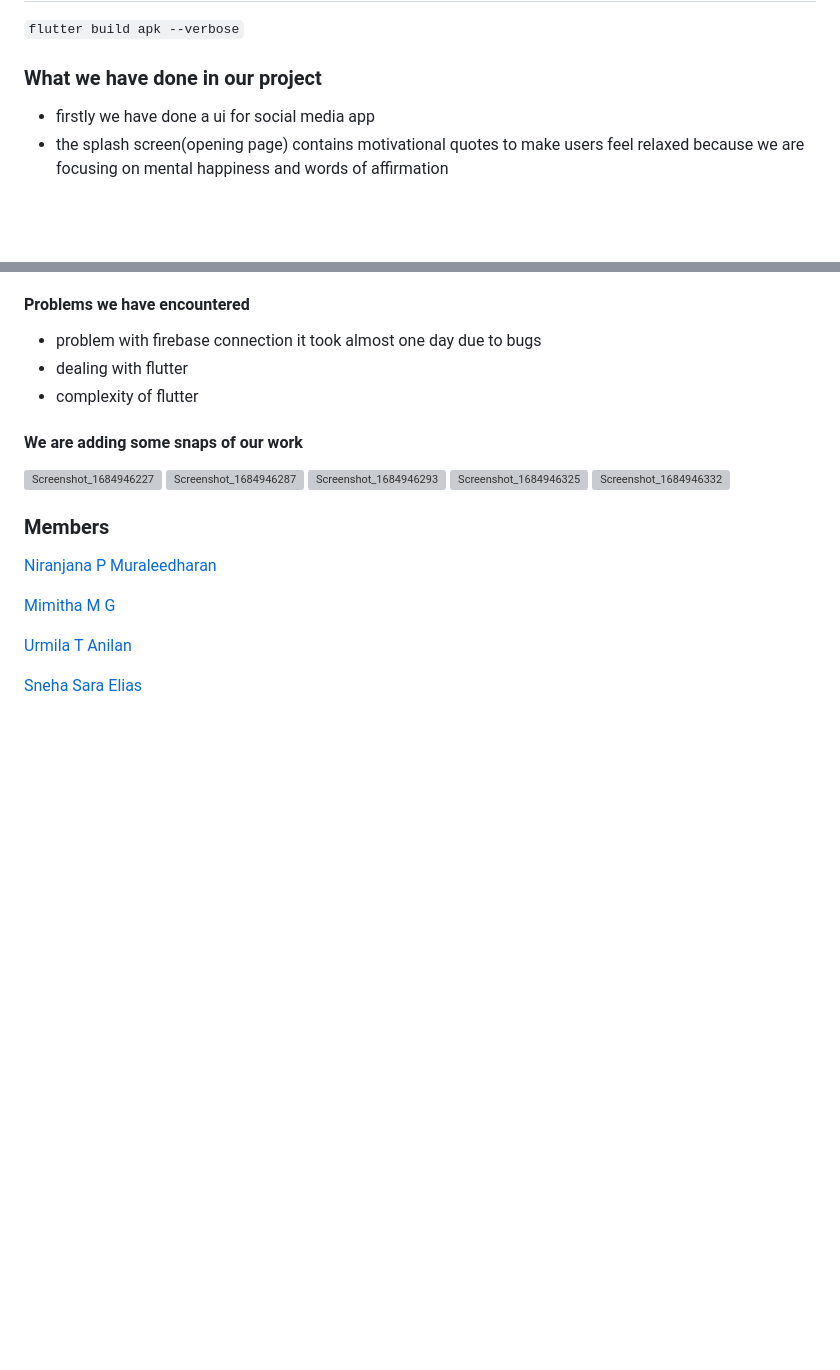
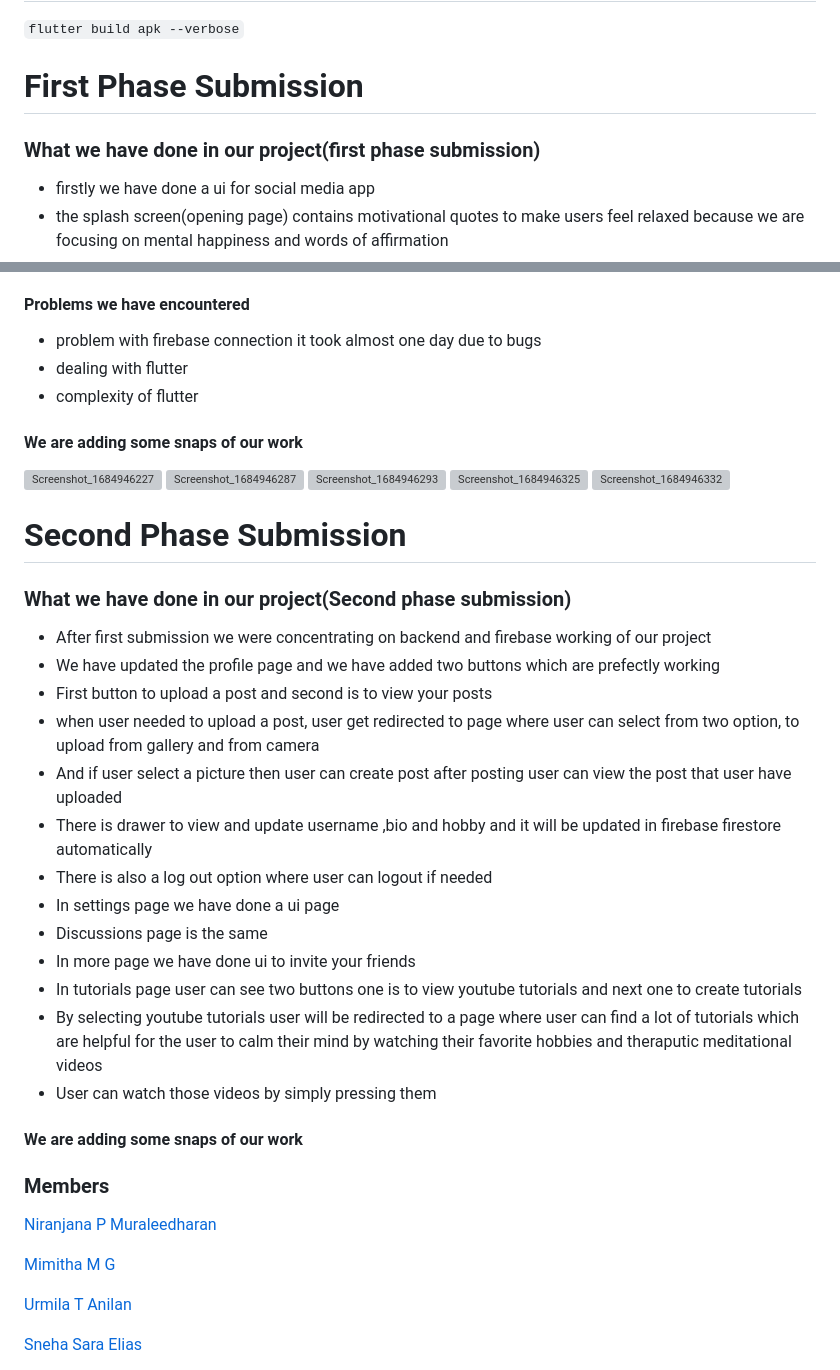
Before and after one commit to Mimithamg/NIRVANA, a Markdown page: README.md, 2 parts joined by grey strips. Drawn GitHub-style; blank space fills up the shorter version; grey boxes are pictures that could not be loaded.

```diff
--- a/README.md
+++ b/README.md
@@ -36,7 +36,9 @@ If you wanted to run our project in your local device follow the steps
 # If you encounter issues try this code snippet
 `flutter build apk --verbose`
 
-### What we have done in our project
+# First Phase Submission
+
+### What we have done in our project(first phase submission)
 - firstly we have done a ui for social media app
 - the splash screen(opening page) contains motivational quotes to make users feel relaxed because we are focusing on mental happiness and words of affirmation
 - Then it redirects to a sign up page and we have connected it with firebase
@@ -71,6 +73,27 @@ If you wanted to run our project in your local device follow the steps
 ![Screenshot_1684946325](https://github.com/Mimithamg/NIRVANA/assets/114565866/101f8441-6f21-4451-b6c2-3972f31ca372)
 ![Screenshot_1684946332](https://github.com/Mimithamg/NIRVANA/assets/114565866/8b278cbe-c694-4c78-8007-ce5e8ea953bc)
 
+# Second Phase Submission
+
+### What we have done in our project(Second phase submission)
+
+- After first submission we were concentrating on backend and firebase working of our project
+- We have updated the profile page and we have added two buttons which are prefectly working
+- First button to upload a post and second is to view your posts
+- when user needed to upload a post, user get redirected to page where user can select from two option, to upload from gallery and from camera
+- And if user select a picture then user can create post after posting user can view the post that user have uploaded
+- There is drawer to view and update username ,bio and hobby and it will be updated in firebase firestore automatically
+- There is also a log out option where user can logout if needed
+- In settings page we have done a ui page
+- Discussions page is the same
+- In more page we have done ui to invite your friends
+- In tutorials page user can see two buttons one is to view youtube tutorials and next one to create tutorials
+- By selecting youtube tutorials user will be redirected to a page where user can find a lot of tutorials which are helpful for the user to calm their mind by watching their favorite hobbies and theraputic meditational videos
+- User can watch those videos by simply pressing them
+
+
+#### We are adding some snaps of our work
+
 ### Members
  [Niranjana P Muraleedharan](https://github.com/Nino-niranjana)
 
```
